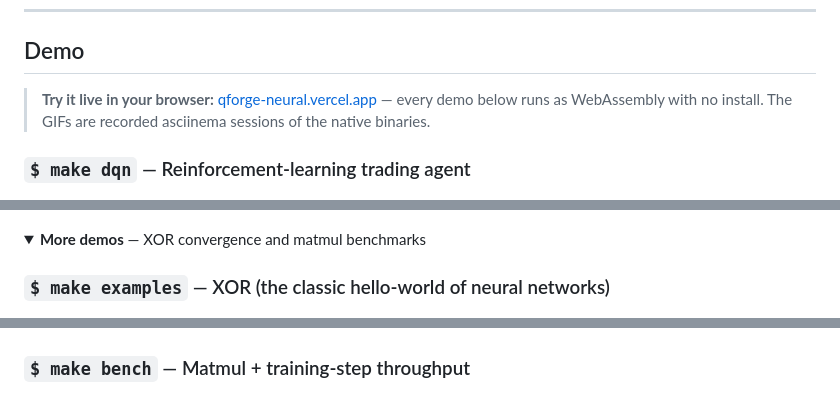
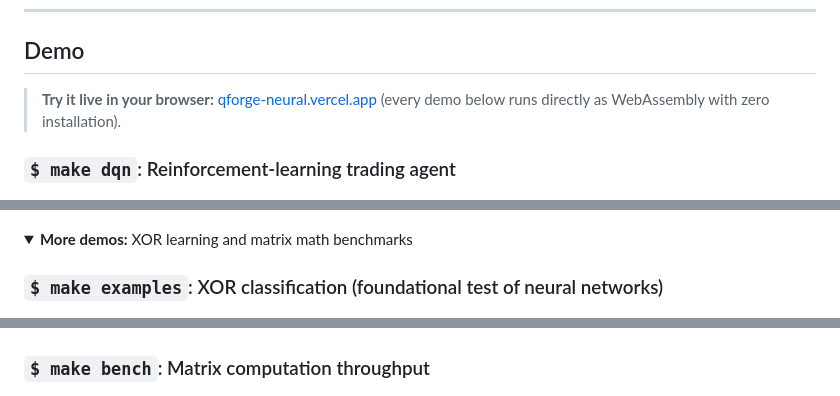
Before and after one commit to Builder106/qforge, a Markdown page: README.md, 3 parts joined by grey strips. Rendered like a GitHub page; folded sections open.

Commit message:
docs: enhance demo section with clearer descriptions and formatting

```diff
--- a/README.md
+++ b/README.md
@@ -29,9 +29,9 @@ Everything (the math engine, the learning algorithms, and the trading logic) is
 
 ## Demo
 
-> **Try it live in your browser:** [qforge-neural.vercel.app](https://qforge-neural.vercel.app) — every demo below runs as WebAssembly with no install. The GIFs are recorded asciinema sessions of the native binaries.
+> **Try it live in your browser:** [qforge-neural.vercel.app](https://qforge-neural.vercel.app) (every demo below runs directly as WebAssembly with zero installation).
 
-### `$ make dqn` — Reinforcement-learning trading agent
+### `$ make dqn`: Reinforcement-learning trading agent
 
 ![DQN trader demo: 300-episode training run beating buy-and-hold](docs/demos/dqn.gif)
 
@@ -40,13 +40,13 @@ Everything (the math engine, the learning algorithms, and the trading logic) is
 ![Market generator demo: trains on GARCH-simulated returns and reproduces stylized facts](docs/demos/market_gen.gif)
 
 <details>
-<summary><strong>More demos</strong> — XOR convergence and matmul benchmarks</summary>
+<summary><strong>More demos:</strong> XOR learning and matrix math benchmarks</summary>
 
-### `$ make examples` — XOR (the classic hello-world of neural networks)
+### `$ make examples`: XOR classification (foundational test of neural networks)
 
 ![XOR training demo: 2→4→1 MLP converges in under a second](docs/demos/xor.gif)
 
-### `$ make bench` — Matmul + training-step throughput
+### `$ make bench`: Matrix computation throughput
 
 ![Benchmark demo: matmul up to 512×512 and full forward+backward+SGD timings](docs/demos/benchmark.gif)
 
```
Also changed, not shown: other parts of README.md (+1 -1 lines).
